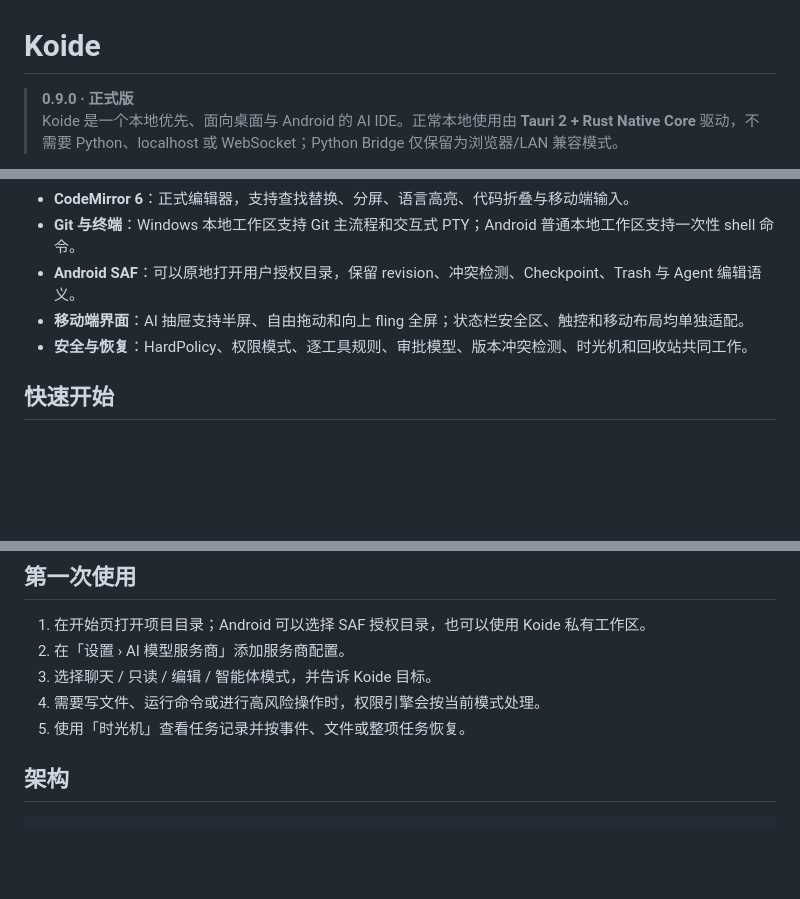
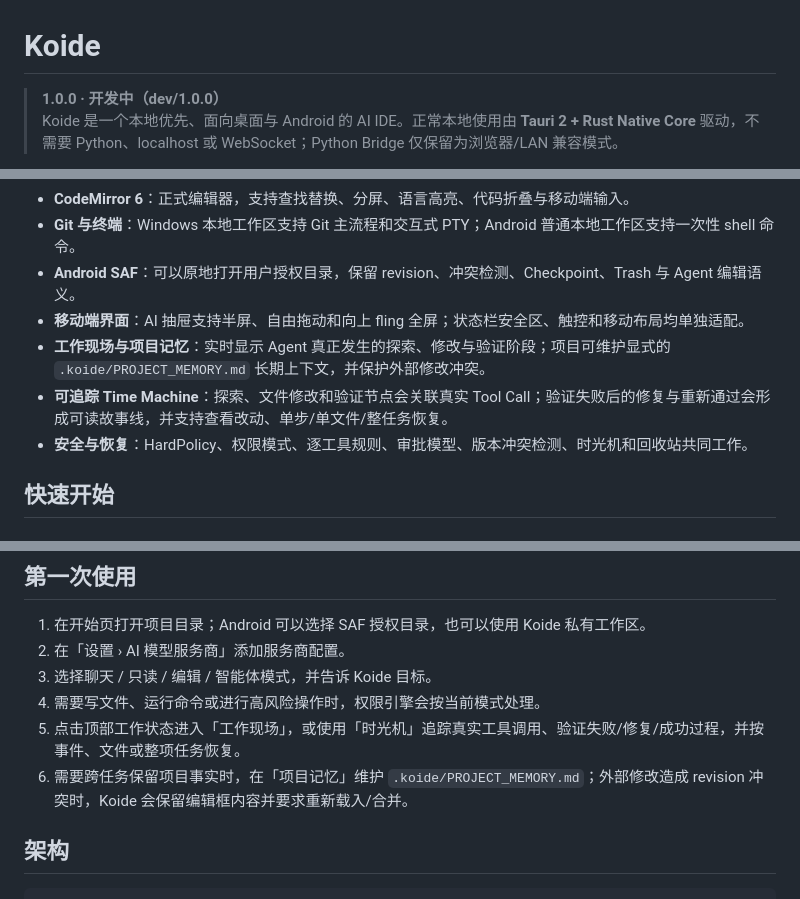
Before and after one commit to LimAimo/koide, a Markdown page: README.md, 3 parts joined by grey strips. Drawn GitHub-style; blank space fills up the shorter version.

Commit message:
更新 README 的 1.0 核心能力

```diff
--- a/README.md
+++ b/README.md
@@ -1,6 +1,6 @@
 # Koide
 
-> **0.9.0 · 正式版**
+> **1.0.0 · 开发中（dev/1.0.0）**
 > Koide 是一个本地优先、面向桌面与 Android 的 AI IDE。正常本地使用由 **Tauri 2 + Rust Native Core** 驱动，不需要 Python、localhost 或 WebSocket；Python Bridge 仅保留为浏览器/LAN 兼容模式。
 
 AI 修改代码时，Koide 不只是瞬间替换文本：保留下来的代码会移动到新位置，被删除的内容会消散，新增内容会在新位置成形。智能体可以读代码、搜索、修改文件、运行命令与测试；每一步都有权限边界、检查点和可恢复路径。
@@ -14,6 +14,8 @@ AI 修改代码时，Koide 不只是瞬间替换文本：保留下来的代码
 - **Git 与终端**：Windows 本地工作区支持 Git 主流程和交互式 PTY；Android 普通本地工作区支持一次性 shell 命令。
 - **Android SAF**：可以原地打开用户授权目录，保留 revision、冲突检测、Checkpoint、Trash 与 Agent 编辑语义。
 - **移动端界面**：AI 抽屉支持半屏、自由拖动和向上 fling 全屏；状态栏安全区、触控和移动布局均单独适配。
+- **工作现场与项目记忆**：实时显示 Agent 真正发生的探索、修改与验证阶段；项目可维护显式的 `.koide/PROJECT_MEMORY.md` 长期上下文，并保护外部修改冲突。
+- **可追踪 Time Machine**：探索、文件修改和验证节点会关联真实 Tool Call；验证失败后的修复与重新通过会形成可读故事线，并支持查看改动、单步/单文件/整任务恢复。
 - **安全与恢复**：HardPolicy、权限模式、逐工具规则、审批模型、版本冲突检测、时光机和回收站共同工作。
 
 ## 快速开始
@@ -75,7 +77,8 @@ Bridge 默认只监听 `127.0.0.1`；LAN 模式使用一次性配对码与设备
 2. 在「设置 › AI 模型服务商」添加服务商配置。
 3. 选择聊天 / 只读 / 编辑 / 智能体模式，并告诉 Koide 目标。
 4. 需要写文件、运行命令或进行高风险操作时，权限引擎会按当前模式处理。
-5. 使用「时光机」查看任务记录并按事件、文件或整项任务恢复。
+5. 点击顶部工作状态进入「工作现场」，或使用「时光机」追踪真实工具调用、验证失败/修复/成功过程，并按事件、文件或整项任务恢复。
+6. 需要跨任务保留项目事实时，在「项目记忆」维护 `.koide/PROJECT_MEMORY.md`；外部修改造成 revision 冲突时，Koide 会保留编辑框内容并要求重新载入/合并。
 
 ## 架构
 
```
